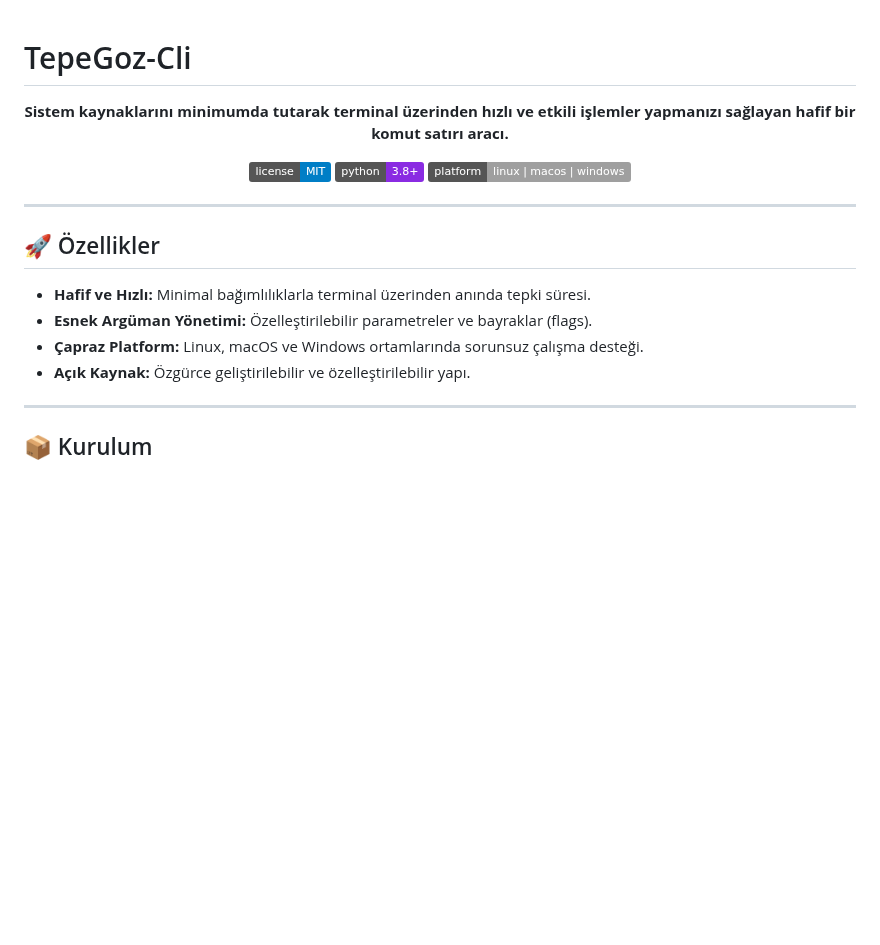
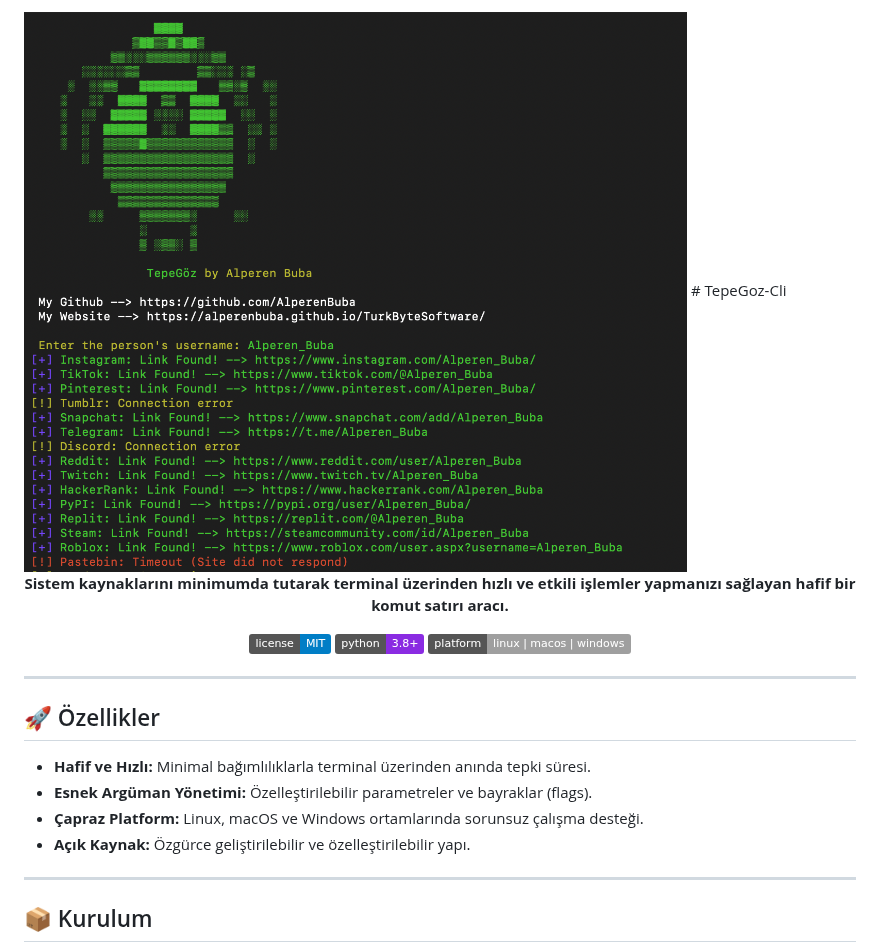
Before and after one commit to AlperenBuba/TepeGoz-Cli, a Markdown page: README.md, the part around the change. Rendered like a GitHub page; pictures changed too: TepeGoz-Cli.png (added); badges without logos; blank space fills up the shorter version.

```diff
--- a/README.md
+++ b/README.md
@@ -1,3 +1,4 @@
+<img src="/TepeGoz-Cli.png">
 # TepeGoz-Cli
 <p align="center">
   <b>Sistem kaynaklarını minimumda tutarak terminal üzerinden hızlı ve etkili işlemler yapmanızı sağlayan hafif bir komut satırı aracı.</b>
```
